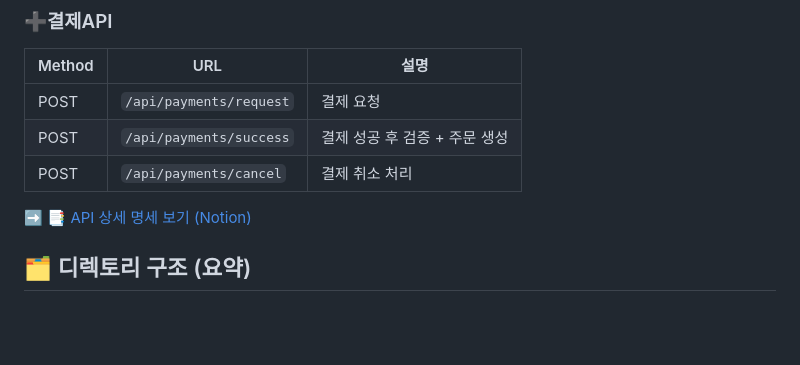
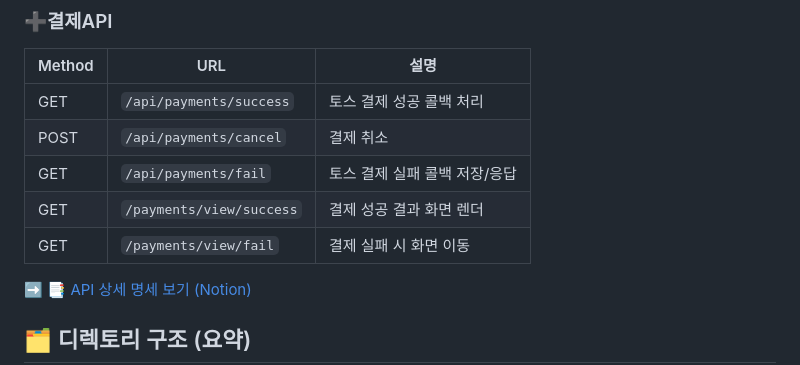
Before and after one commit to Jajaknamu/bookshop, a Markdown page: README.md, the part around the change. Drawn GitHub-style; blank space fills up the shorter version.

Commit message:
docs: Update README.md

```diff
--- a/README.md
+++ b/README.md
@@ -69,10 +69,11 @@
 ### ➕결제API
 | Method | URL                     | 설명                 |
 | ------ | ----------------------- | ------------------ |
-| POST   | `/api/payments/request` | 결제 요청              |
-| POST   | `/api/payments/success` | 결제 성공 후 검증 + 주문 생성 |
-| POST   | `/api/payments/cancel`  | 결제 취소 처리           |
-
+| GET   | `/api/payments/success` | 토스 결제 성공 콜백 처리              |
+| POST   | `/api/payments/cancel` | 결제 취소 |
+| GET   | `/api/payments/fail`  | 토스 결제 실패 콜백 저장/응답          |
+| GET   | `/payments/view/success` | 결제 성공 결과 화면 렌더  |
+| GET | `/payments/view/fail`| 결제 실패 시 화면 이동|
 
 ➡️ [📑 API 상세 명세 보기 (Notion)](https://unique-income-725.notion.site/BookShop-API-214dee6a325180abba7bfe1c49af9e8e?source=copy_link)
 
```
